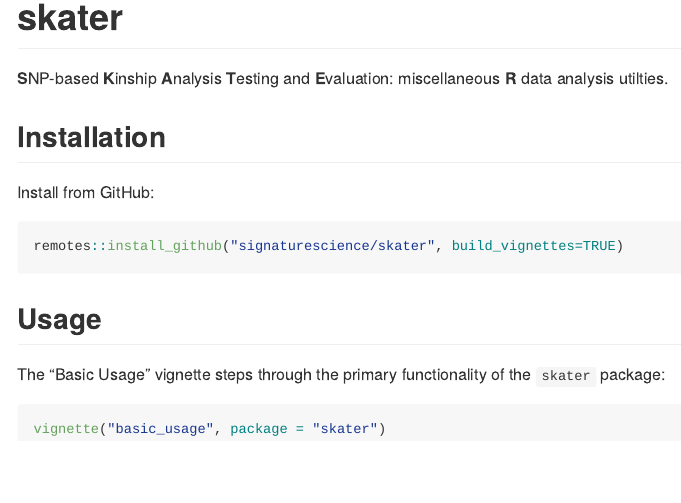
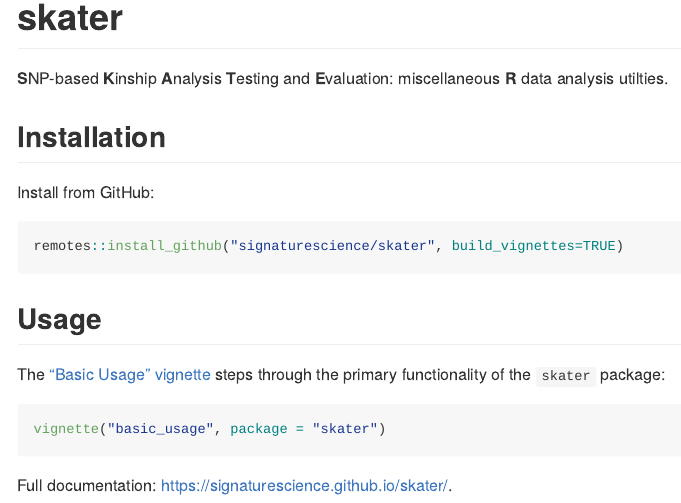
Before and after one commit to signaturescience/skater, an R Markdown document (README.Rmd): the page in a window 1100 px wide, from its top. The pictures show the output file README.md that the author committed with the source, drawn offline in the style of GitHub; badge pictures from the web are left out.

Commit message:
link to documentation in readme

````diff
--- a/README.Rmd
+++ b/README.Rmd
@@ -35,8 +35,10 @@
 
 ## Usage
 
-The "Basic Usage" vignette steps through the primary functionality of the `skater` package:
+The ["Basic Usage" vignette](https://signaturescience.github.io/skater/articles/basic_usage.html) steps through the primary functionality of the `skater` package:
 
 ``` r
 vignette("basic_usage", package = "skater")
 ```
+
+Full documentation: <https://signaturescience.github.io/skater/>.
````
Also changed, not shown: README.md.
